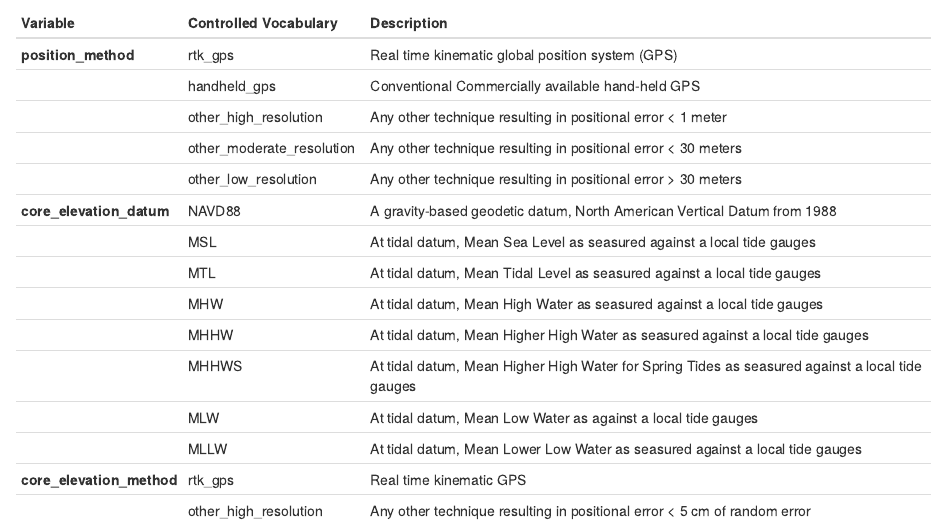
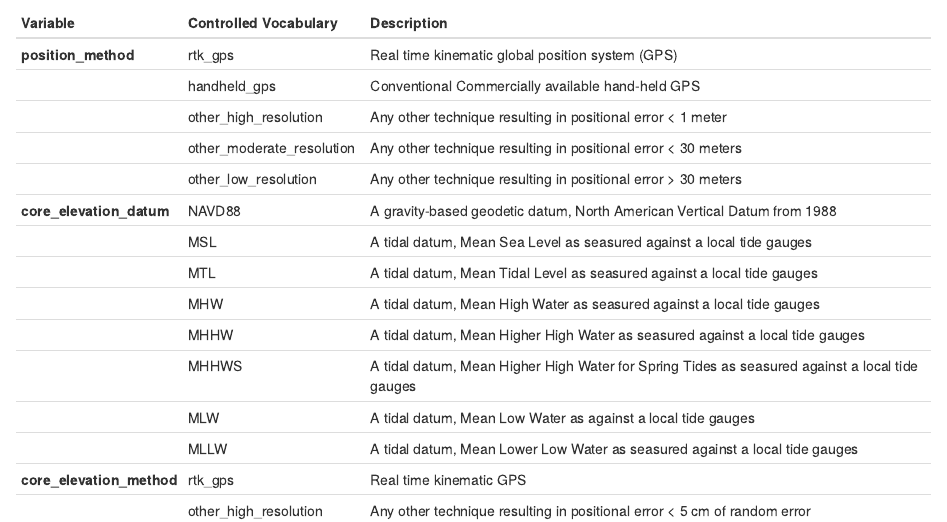
Before and after one commit to Smithsonian/CCRCN-Public-Comment, an R Markdown document (docs/Controlled Variables and Vocabulary.Rmd): the page in a window 1100 px wide, from 2990 px down. Rendered offline with R 4.5, knitr and Pandoc, with nearby package versions.

Commit message:
A few spelling issues

```diff
--- a/docs/Controlled Variables and Vocabulary.Rmd
+++ b/docs/Controlled Variables and Vocabulary.Rmd
@@ -87,13 +87,13 @@ Note positional data can be assigned at the core level, or at the site level, ho
 |  | other_moderate_resolution  | Any other technique resulting in positional error < 30 meters |
 |  |  other_low_resolution | Any other technique resulting in positional error > 30 meters |
 |**core_elevation_datum**| NAVD88 | A gravity-based geodetic datum, North American Vertical Datum from 1988 |
-|  |  MSL |  At tidal datum, Mean Sea Level as seasured against a local tide gauges |
-|  |  MTL |  At tidal datum, Mean Tidal Level as seasured against a local tide gauges |
-|  |  MHW |  At tidal datum, Mean High Water as seasured against a local tide gauges |
-|  |  MHHW |  At tidal datum, Mean Higher High Water as seasured against a local tide gauges |
-|  |  MHHWS |  At tidal datum, Mean Higher High Water for Spring Tides as seasured against a local tide gauges |
-|  |  MLW |  At tidal datum, Mean Low Water as   against a local tide gauges |
-|  |  MLLW |  At tidal datum, Mean Lower Low Water as seasured against a local tide gauges |
+|  |  MSL |  A tidal datum, Mean Sea Level as seasured against a local tide gauges |
+|  |  MTL |  A tidal datum, Mean Tidal Level as seasured against a local tide gauges |
+|  |  MHW |  A tidal datum, Mean High Water as seasured against a local tide gauges |
+|  |  MHHW |  A tidal datum, Mean Higher High Water as seasured against a local tide gauges |
+|  |  MHHWS |  A tidal datum, Mean Higher High Water for Spring Tides as seasured against a local tide gauges |
+|  |  MLW |  A tidal datum, Mean Low Water as   against a local tide gauges |
+|  |  MLLW |  A tidal datum, Mean Lower Low Water as seasured against a local tide gauges |
 | **core_elevation_method**| rtk_gps | Real time kinematic GPS  |
 |  | other_high_resolution  | Any other technique resulting in positional error < 5 cm of random error |
 |  | lidar_based  | Handheld GPS matched to lidar-based digital elevation model |
```
Also changed, not shown: 1 other file.
